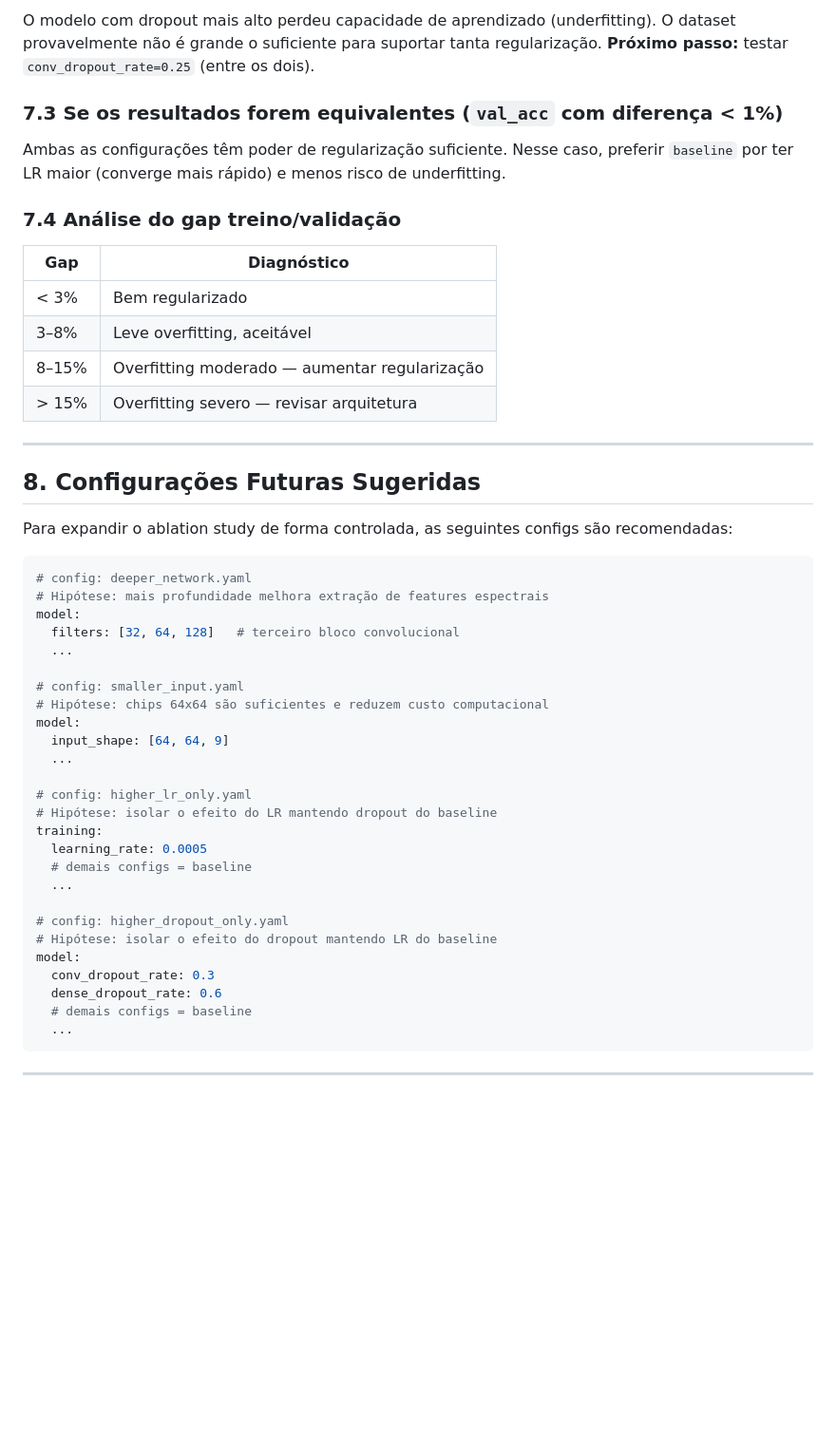
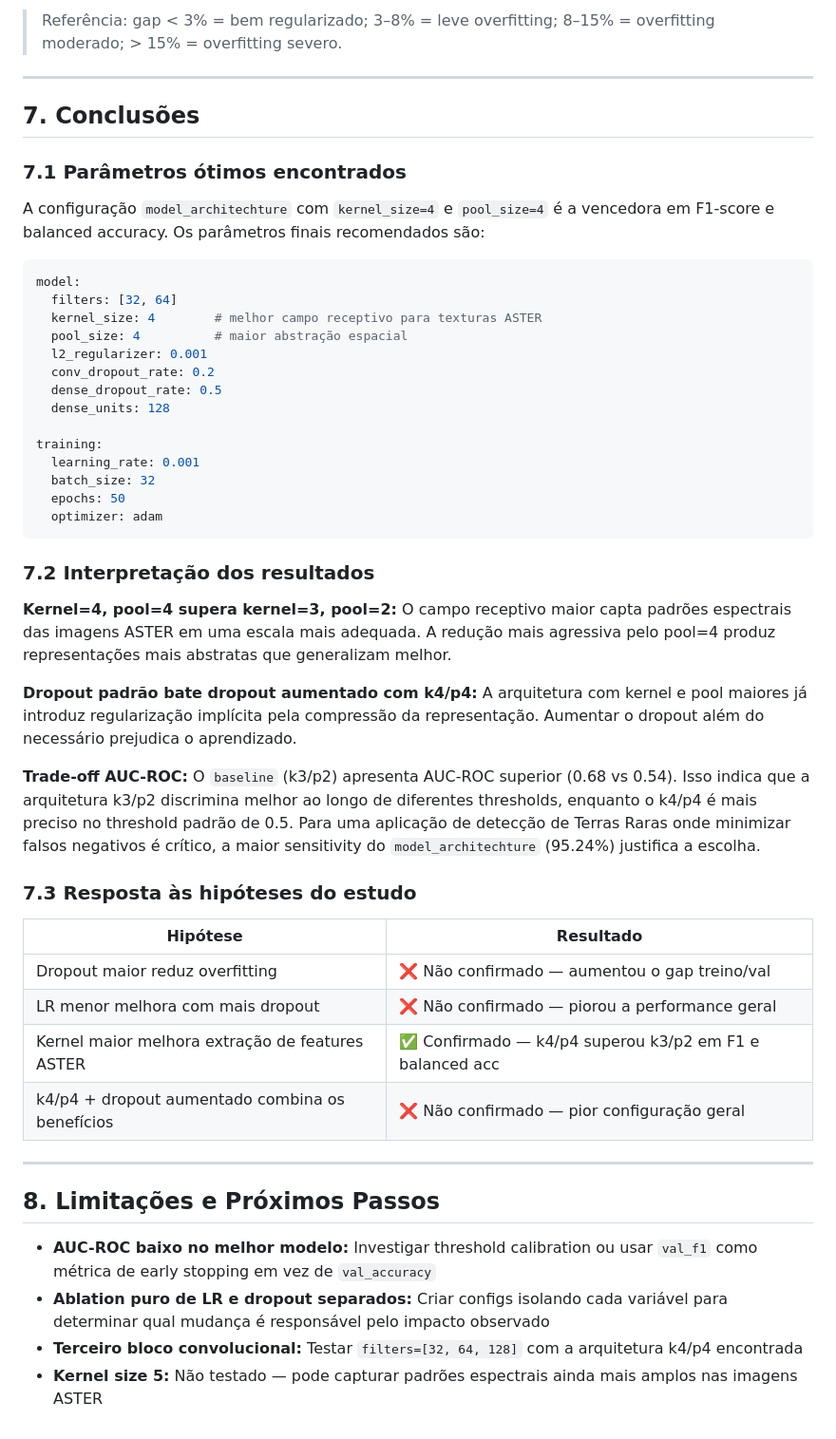
Before and after one commit to pedroauler12/SpectraAI, a Markdown page: artefatos/ablation_report.md, the part around one of its changes. Shown at 95% size. Drawn GitHub-style; blank space fills up the shorter version.

Commit message:
add: novo ablation report atualizado

````diff
--- a/artefatos/ablation_report.md
+++ b/artefatos/ablation_report.md
@@ -175,52 +189,53 @@ O modelo original estava sofrendo overfitting. A regularização mais agressiva
 
-O modelo com dropout mais alto perdeu capacidade de aprendizado (underfitting). O dataset provavelmente não é grande o suficiente para suportar tanta regularização. **Próximo passo:** testar `conv_dropout_rate=0.25` (entre os dois).
-
-### 7.3 Se os resultados forem equivalentes (`val_acc` com diferença < 1%)
-
-Ambas as configurações têm poder de regularização suficiente. Nesse caso, preferir `baseline` por ter LR maior (converge mais rápido) e menos risco de underfitting.
-
-### 7.4 Análise do gap treino/validação
-
-| Gap | Diagnóstico |
-|---|---|
-| < 3% | Bem regularizado |
-| 3–8% | Leve overfitting, aceitável |
-| 8–15% | Overfitting moderado — aumentar regularização |
-| > 15% | Overfitting severo — revisar arquitetura |
+> Referência: gap < 3% = bem regularizado; 3–8% = leve overfitting; 8–15% = overfitting moderado; > 15% = overfitting severo.
 
 ---
 
-## 8. Configurações Futuras Sugeridas
+## 7. Conclusões
 
-Para expandir o ablation study de forma controlada, as seguintes configs são recomendadas:
+### 7.1 Parâmetros ótimos encontrados
+
+A configuração `model_architechture` com `kernel_size=4` e `pool_size=4` é a vencedora em F1-score e balanced accuracy. Os parâmetros finais recomendados são:
 
 ```yaml
-# config: deeper_network.yaml
-# Hipótese: mais profundidade melhora extração de features espectrais
 model:
-  filters: [32, 64, 128]   # terceiro bloco convolucional
-  ...
+  filters: [32, 64]
+  kernel_size: 4        # melhor campo receptivo para texturas ASTER
+  pool_size: 4          # maior abstração espacial
+  l2_regularizer: 0.001
+  conv_dropout_rate: 0.2
+  dense_dropout_rate: 0.5
+  dense_units: 128
 
-# config: smaller_input.yaml
-# Hipótese: chips 64x64 são suficientes e reduzem custo computacional
-model:
-  input_shape: [64, 64, 9]
-  ...
-
-# config: higher_lr_only.yaml
-# Hipótese: isolar o efeito do LR mantendo dropout do baseline
 training:
-  learning_rate: 0.0005
-  # demais configs = baseline
-  ...
-
-# config: higher_dropout_only.yaml
-# Hipótese: isolar o efeito do dropout mantendo LR do baseline
-model:
-  conv_dropout_rate: 0.3
-  dense_dropout_rate: 0.6
-  # demais configs = baseline
-  ...
+  learning_rate: 0.001
+  batch_size: 32
+  epochs: 50
+  optimizer: adam
 ```
 
+### 7.2 Interpretação dos resultados
+
+**Kernel=4, pool=4 supera kernel=3, pool=2:** O campo receptivo maior capta padrões espectrais das imagens ASTER em uma escala mais adequada. A redução mais agressiva pelo pool=4 produz representações mais abstratas que generalizam melhor.
+
+**Dropout padrão bate dropout aumentado com k4/p4:** A arquitetura com kernel e pool maiores já introduz regularização implícita pela compressão da representação. Aumentar o dropout além do necessário prejudica o aprendizado.
+
+**Trade-off AUC-ROC:** O `baseline` (k3/p2) apresenta AUC-ROC superior (0.68 vs 0.54). Isso indica que a arquitetura k3/p2 discrimina melhor ao longo de diferentes thresholds, enquanto o k4/p4 é mais preciso no threshold padrão de 0.5. Para uma aplicação de detecção de Terras Raras onde minimizar falsos negativos é crítico, a maior sensitivity do `model_architechture` (95.24%) justifica a escolha.
+
+### 7.3 Resposta às hipóteses do estudo
+
+| Hipótese | Resultado |
+|----------|-----------|
+| Dropout maior reduz overfitting | ❌ Não confirmado — aumentou o gap treino/val |
+| LR menor melhora com mais dropout | ❌ Não confirmado — piorou a performance geral |
+| Kernel maior melhora extração de features ASTER | ✅ Confirmado — k4/p4 superou k3/p2 em F1 e balanced acc |
+| k4/p4 + dropout aumentado combina os benefícios | ❌ Não confirmado — pior configuração geral |
+
 ---
+
+## 8. Limitações e Próximos Passos
+
+- **AUC-ROC baixo no melhor modelo:** Investigar threshold calibration ou usar `val_f1` como métrica de early stopping em vez de `val_accuracy`
+- **Ablation puro de LR e dropout separados:** Criar configs isolando cada variável para determinar qual mudança é responsável pelo impacto observado
+- **Terceiro bloco convolucional:** Testar `filters=[32, 64, 128]` com a arquitetura k4/p4 encontrada
+- **Kernel size 5:** Não testado — pode capturar padrões espectrais ainda mais amplos nas imagens ASTER
````
Also changed, not shown: other parts of artefatos/ablation_report.md (+101 -87 lines).
